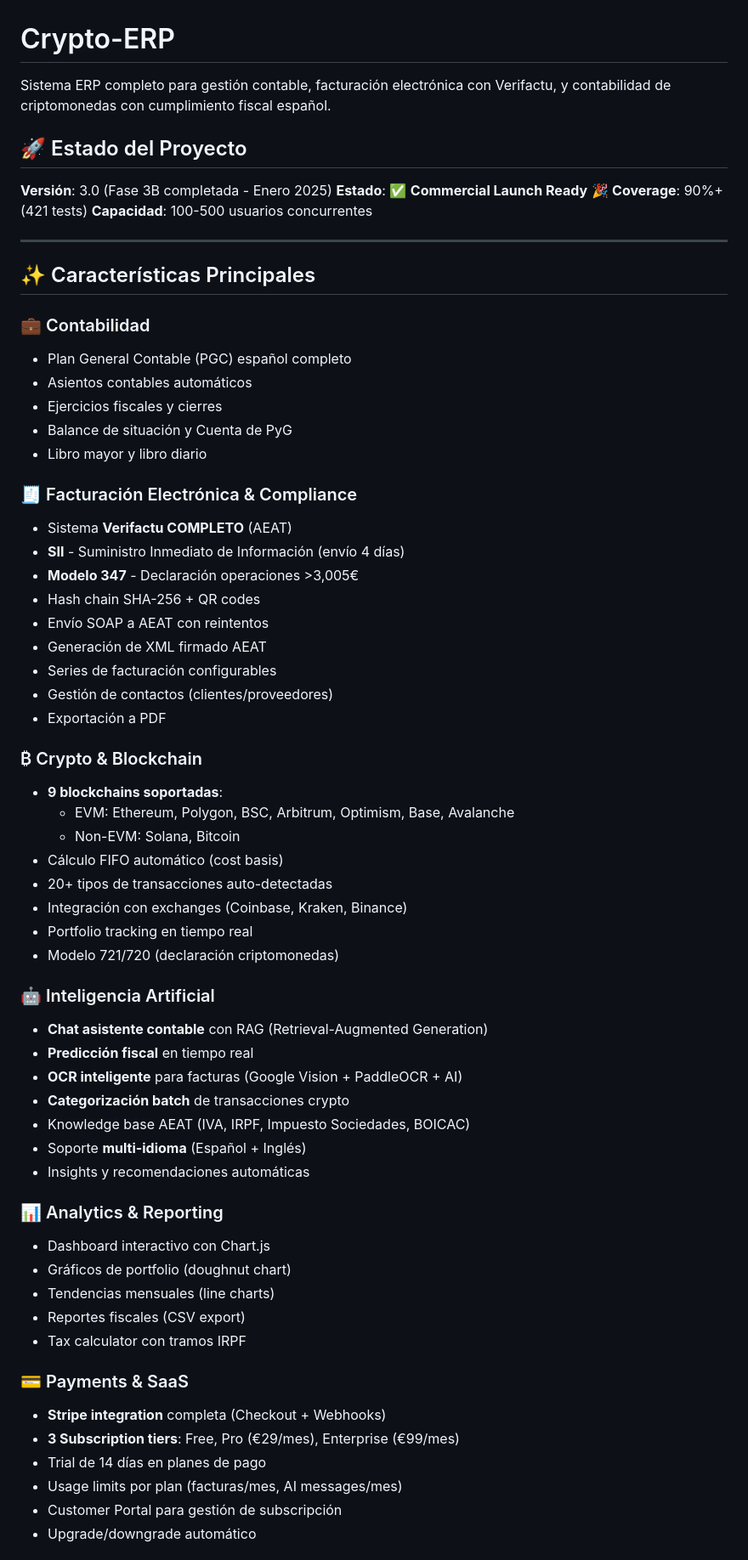
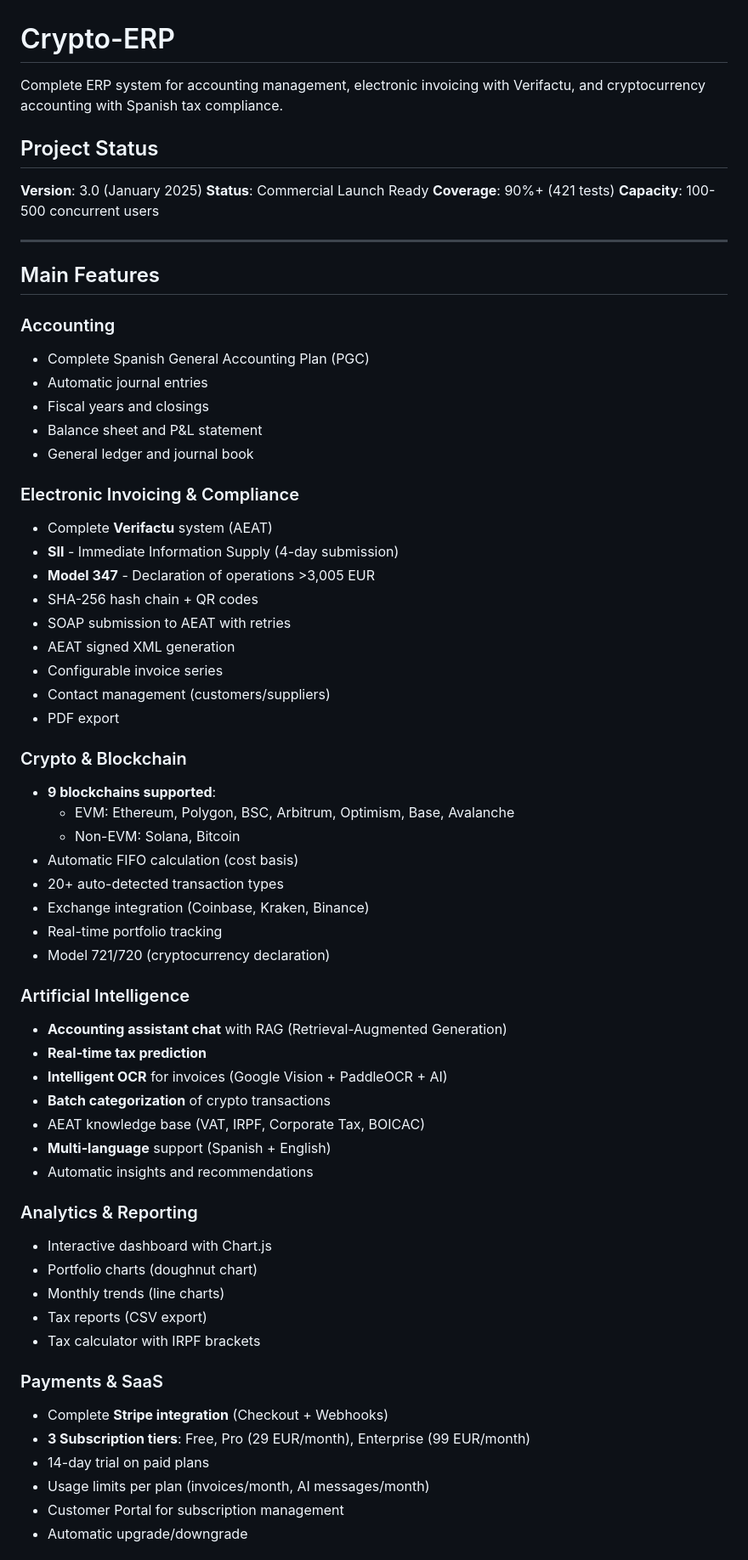
Before and after one commit to Federicojaviermartino/crypto-erp, a Markdown page: README.md, the part around the change printed below. Shown: that part at 85% size. Rendered like a GitHub page.

Commit message:
Update README to English

```diff
--- a/README.md
+++ b/README.md
@@ -1,67 +1,67 @@
 # Crypto-ERP
 
-Sistema ERP completo para gestión contable, facturación electrónica con Verifactu, y contabilidad de criptomonedas con cumplimiento fiscal español.
+Complete ERP system for accounting management, electronic invoicing with Verifactu, and cryptocurrency accounting with Spanish tax compliance.
 
-## 🚀 Estado del Proyecto
+## Project Status
 
-**Versión**: 3.0 (Fase 3B completada - Enero 2025)
-**Estado**: ✅ **Commercial Launch Ready** 🎉
+**Version**: 3.0 (January 2025)
+**Status**: Commercial Launch Ready
 **Coverage**: 90%+ (421 tests)
-**Capacidad**: 100-500 usuarios concurrentes
+**Capacity**: 100-500 concurrent users
 
 ---
 
-## ✨ Características Principales
+## Main Features
 
-### 💼 Contabilidad
-- Plan General Contable (PGC) español completo
-- Asientos contables automáticos
-- Ejercicios fiscales y cierres
-- Balance de situación y Cuenta de PyG
-- Libro mayor y libro diario
+### Accounting
+- Complete Spanish General Accounting Plan (PGC)
+- Automatic journal entries
+- Fiscal years and closings
+- Balance sheet and P&L statement
+- General ledger and journal book
 
-### 🧾 Facturación Electrónica & Compliance
-- Sistema **Verifactu COMPLETO** (AEAT)
-- **SII** - Suministro Inmediato de Información (envío 4 días)
-- **Modelo 347** - Declaración operaciones >3,005€
-- Hash chain SHA-256 + QR codes
-- Envío SOAP a AEAT con reintentos
-- Generación de XML firmado AEAT
-- Series de facturación configurables
-- Gestión de contactos (clientes/proveedores)
-- Exportación a PDF
+### Electronic Invoicing & Compliance
+- Complete **Verifactu** system (AEAT)
+- **SII** - Immediate Information Supply (4-day submission)
+- **Model 347** - Declaration of operations >3,005 EUR
+- SHA-256 hash chain + QR codes
+- SOAP submission to AEAT with retries
+- AEAT signed XML generation
+- Configurable invoice series
+- Contact management (customers/suppliers)
+- PDF export
 
-### ₿ Crypto & Blockchain
-- **9 blockchains soportadas**:
+### Crypto & Blockchain
+- **9 blockchains supported**:
   - EVM: Ethereum, Polygon, BSC, Arbitrum, Optimism, Base, Avalanche
   - Non-EVM: Solana, Bitcoin
-- Cálculo FIFO automático (cost basis)
-- 20+ tipos de transacciones auto-detectadas
-- Integración con exchanges (Coinbase, Kraken, Binance)
-- Portfolio tracking en tiempo real
-- Modelo 721/720 (declaración criptomonedas)
+- Automatic FIFO calculation (cost basis)
+- 20+ auto-detected transaction types
+- Exchange integration (Coinbase, Kraken, Binance)
+- Real-time portfolio tracking
+- Model 721/720 (cryptocurrency declaration)
 
-### 🤖 Inteligencia Artificial
-- **Chat asistente contable** con RAG (Retrieval-Augmented Generation)
-- **Predicción fiscal** en tiempo real
-- **OCR inteligente** para facturas (Google Vision + PaddleOCR + AI)
-- **Categorización batch** de transacciones crypto
-- Knowledge base AEAT (IVA, IRPF, Impuesto Sociedades, BOICAC)
-- Soporte **multi-idioma** (Español + Inglés)
-- Insights y recomendaciones automáticas
+### Artificial Intelligence
+- **Accounting assistant chat** with RAG (Retrieval-Augmented Generation)
+- **Real-time tax prediction**
+- **Intelligent OCR** for invoices (Google Vision + PaddleOCR + AI)
+- **Batch categorization** of crypto transactions
+- AEAT knowledge base (VAT, IRPF, Corporate Tax, BOICAC)
+- **Multi-language** support (Spanish + English)
+- Automatic insights and recommendations
 
-### 📊 Analytics & Reporting
-- Dashboard interactivo con Chart.js
-- Gráficos de portfolio (doughnut chart)
-- Tendencias mensuales (line charts)
-- Reportes fiscales (CSV export)
-- Tax calculator con tramos IRPF
+### Analytics & Reporting
+- Interactive dashboard with Chart.js
+- Portfolio charts (doughnut chart)
+- Monthly trends (line charts)
+- Tax reports (CSV export)
+- Tax calculator with IRPF brackets
 
-### 💳 Payments & SaaS
-- **Stripe integration** completa (Checkout + Webhooks)
-- **3 Subscription tiers**: Free, Pro (€29/mes), Enterprise (€99/mes)
-- Trial de 14 días en planes de pago
-- Usage limits por plan (facturas/mes, AI messages/mes)
-- Customer Portal para gestión de subscripción
-- Upgrade/downgrade automático
+### Payments & SaaS
+- Complete **Stripe integration** (Checkout + Webhooks)
+- **3 Subscription tiers**: Free, Pro (29 EUR/month), Enterprise (99 EUR/month)
+- 14-day trial on paid plans
+- Usage limits per plan (invoices/month, AI messages/month)
+- Customer Portal for subscription management
+- Automatic upgrade/downgrade
 
```
Also changed, not shown: other parts of README.md (+68 -102 lines).
